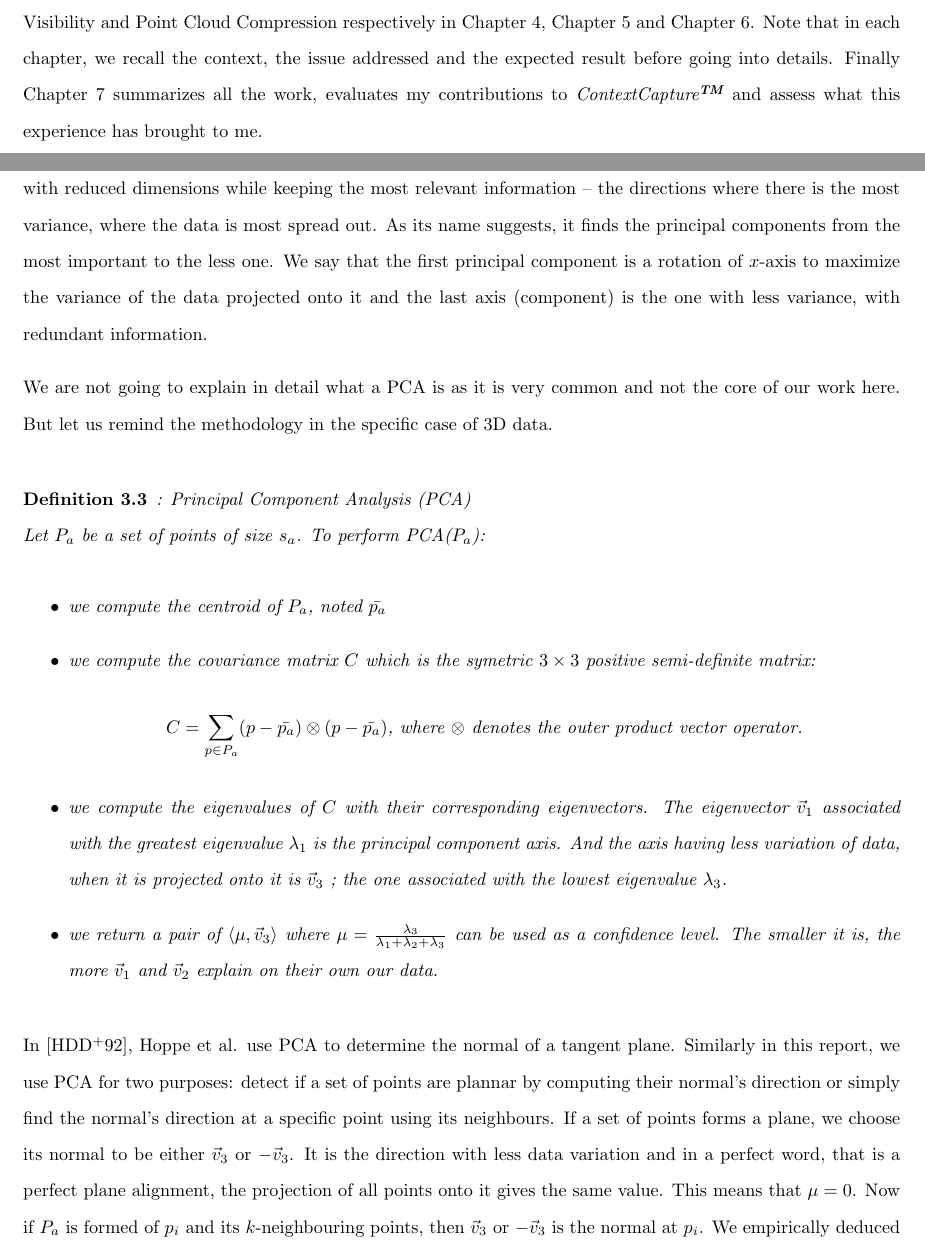
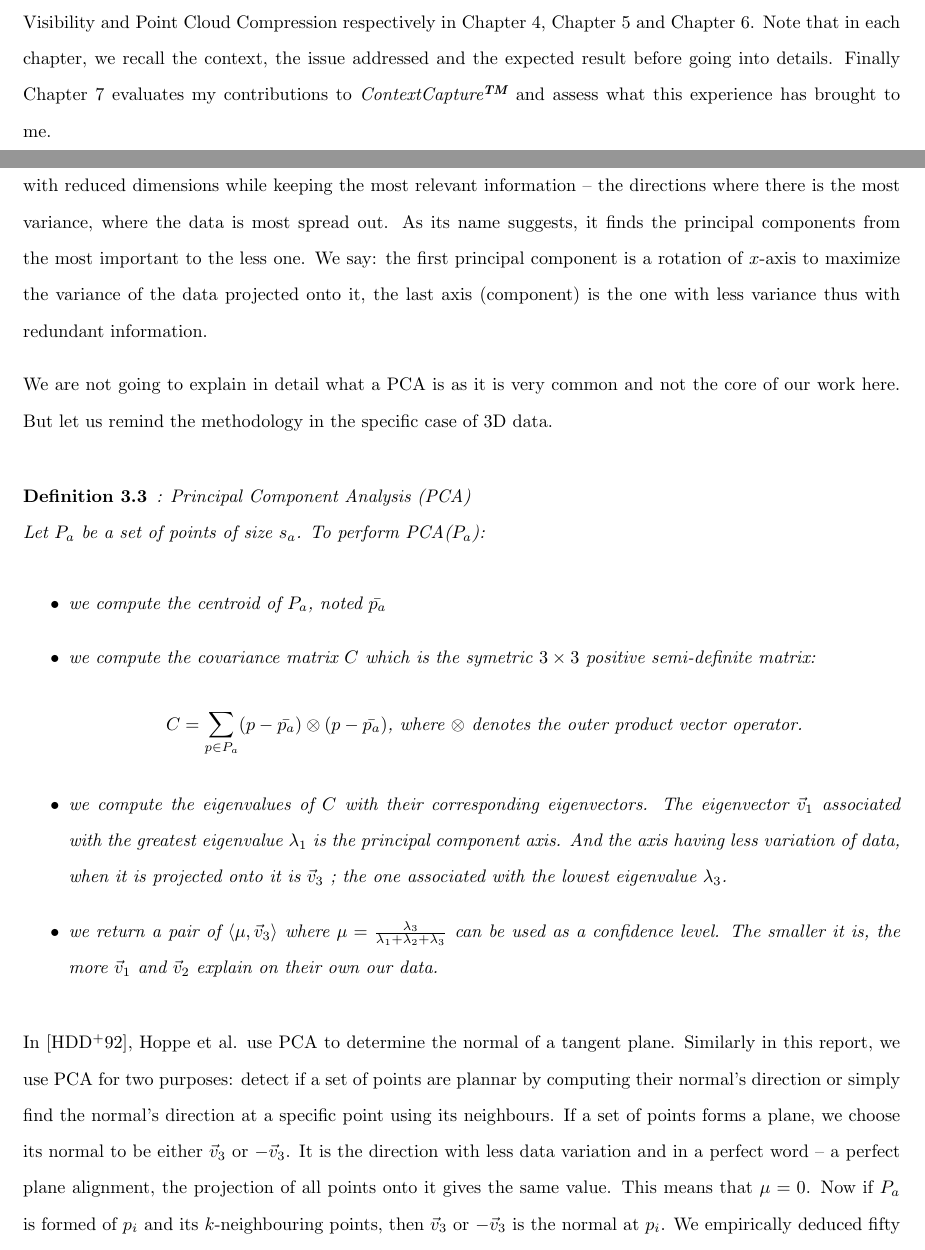
Before and after one commit to shumpaga/end-of-studies-internship-report, a LaTeX thesis (thesis.tex, which reads background/background.tex, icthesis.sty, introduction/introduction.tex): two parts of pages 14 and 19 of 67, joined at a grey line, cut so that both start at the same text. Compiled offline with pdfLaTeX.

Commit message:
Corrections

```diff
--- a/background/background.tex
+++ b/background/background.tex
@@ -24,7 +24,8 @@ A point cloud is said to be whether \emph{static} or \emph{mobile} depending on
 
 \subsection{Principal Component Analysis (PCA)}
 \label{subsc:pca}
-PCA is a common algorithm of data analysis. It is used to project data with $n$ dimensions into a space with reduced dimensions while keeping the most relevant information -- the directions where there is the most variance, where the data is most spread out. As its name suggests, it finds the principal components from the most important to the less one. We say that the first principal component is a rotation of $x$-axis to maximize the variance of the data projected onto it and the last axis (component) is the one with less variance, with redundant information.
+PCA is a common algorithm of data analysis. It is used to project data with $n$ dimensions into a space with reduced dimensions while keeping the most relevant information -- the directions where there is the most variance, where the data is most spread out. As its name suggests, it finds the principal components from the most important to the less one. We say: the first principal component is a rotation of $x$-axis to maximize the variance of the data projected onto it, the last axis
+(component) is the one with less variance thus with redundant information.
 
 We are not going to explain in detail what a PCA is as it is very common and not the core of our work here. But let us remind the methodology in the specific case of 3D data.
 
@@ -41,7 +42,7 @@ C = \sum_{p \in P_a} (p - \bar{p_a}) \otimes (p - \bar{p_a}) \text{,       where
 \end{itemize}
 \end{definition}
 
-In \cite{hoppe}, Hoppe et al. use PCA to determine the normal of a tangent plane. Similarly in this report, we use PCA for two purposes: detect if a set of points are plannar by computing their normal's direction or simply find the normal's direction at a specific point using its neighbours. If a set of points forms a plane, we choose its normal to be either $\vec{v}_3$ or $-\vec{v}_3$. It is the direction with less data variation and in a perfect word, that is a perfect plane alignment, the projection of all points onto it gives the same value. This means that  $\mu = 0$. Now if $P_a$ is formed of $p_i$ and its $k$-neighbouring points, then $\vec{v}_3$ or $-\vec{v}_3$ is the normal at $p_i$. We empirically deduced fifty (50) to be the ideal value for $k$.
+In \cite{hoppe}, Hoppe et al. use PCA to determine the normal of a tangent plane. Similarly in this report, we use PCA for two purposes: detect if a set of points are plannar by computing their normal's direction or simply find the normal's direction at a specific point using its neighbours. If a set of points forms a plane, we choose its normal to be either $\vec{v}_3$ or $-\vec{v}_3$. It is the direction with less data variation and in a perfect word -- a perfect plane alignment, the projection of all points onto it gives the same value. This means that  $\mu = 0$. Now if $P_a$ is formed of $p_i$ and its $k$-neighbouring points, then $\vec{v}_3$ or $-\vec{v}_3$ is the normal at $p_i$. We empirically deduced fifty (50) to be the ideal value for $k$.
 
 
 \subsection{Least Square Methods}
--- a/icthesis.sty
+++ b/icthesis.sty
@@ -11,6 +11,8 @@
 \def\maketitle{
   \begin{titlepage}{
     %\linespread{1.5}
+      \Large Bentley Systems\\
+    %\linebreaik
       \Large EPITA--École Pour l'Informatique et les Techniques Avancées\\
     %\linebreaik
     CSI--Calcul Scientifique et Image\\
--- a/introduction/introduction.tex
+++ b/introduction/introduction.tex
@@ -10,4 +11,4 @@ Knowing scanners position is one step toward supporting LAS point cloud format.
 ScanFinder and PointCloudVisibility are two contributions which serves mainly the same purpose: expand \CC input point cloud formats. Another improvement made in \CC is point cloud compression. \CC provides a cloud service which gives the opportunity for people not having any clusters or high-performance machine to do the job; reconstructing a large surface requires effective machines. The problem is that, point clouds can be very huge, up to one hundred (100) gibabyte and more. And if for a reason the upload fails, it restarts from scratch. Being able to divide by two point cloud sizes and then reduce uploading time is an interesting point for \CC cloud services. Point cloud compression can be adressed in two ways: geometric compression~\cite{compress1, compress2} or pure arithmetic compression regardless of the kind of file being compressed. We compared different compressor such as Brolti, LZMA (7Zip), Zip before integrating one of them into the product.
 
 This report is organised as follows. Chapter~\ref{ch:company} present Bentley Systems, Acute3D, \CC and how the achieved work is positioned in the company's business line. After introducing in Chapter~\ref{ch:background} some useful definitions for a better understanding of the report, we describe the achieved work of Scan Finder, Point Cloud Visibility and Point Cloud Compression respectively in Chapter~\ref{ch:scanfinder}, Chapter~\ref{ch:visibility} and
-Chapter~\ref{ch:compression}. Note that in each chapter, we recall the context, the issue addressed and the expected result before going into details. Finally Chapter~\ref{ch:conclusion} summarizes all the work, evaluates my contributions to \CC and assess what this experience has brought to me.
+Chapter~\ref{ch:compression}. Note that in each chapter, we recall the context, the issue addressed and the expected result before going into details. Finally Chapter~\ref{ch:conclusion} evaluates my contributions to \CC and assess what this experience has brought to me.
```
Also changed, not shown: abstract/abstract.tex (+1 -1 lines), scanfinder/scanfinder.tex (+3 -5 lines), visibility/visibility.tex (+1 -1 lines), introduction/introduction.tex (3 more changed lines).
